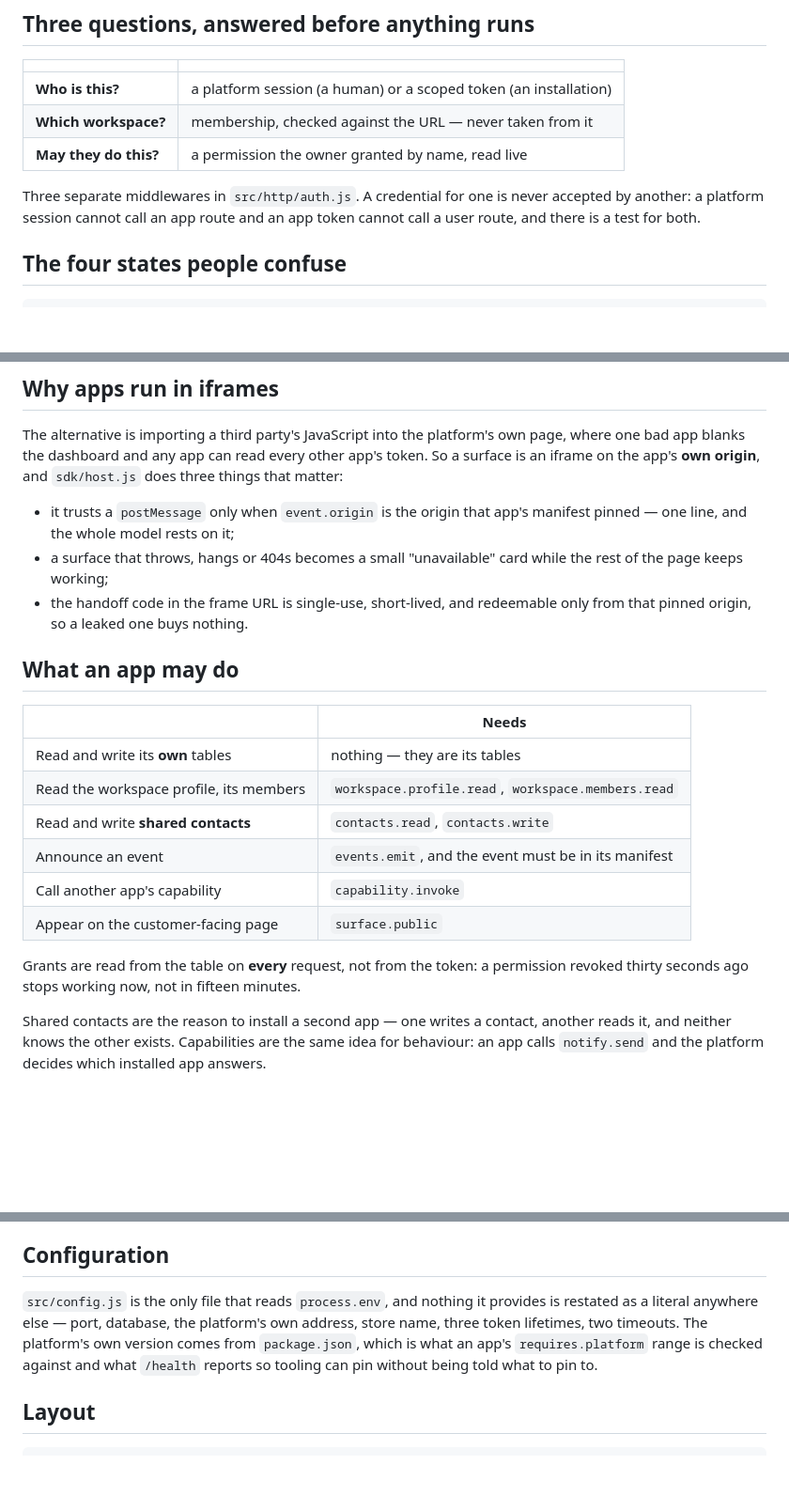
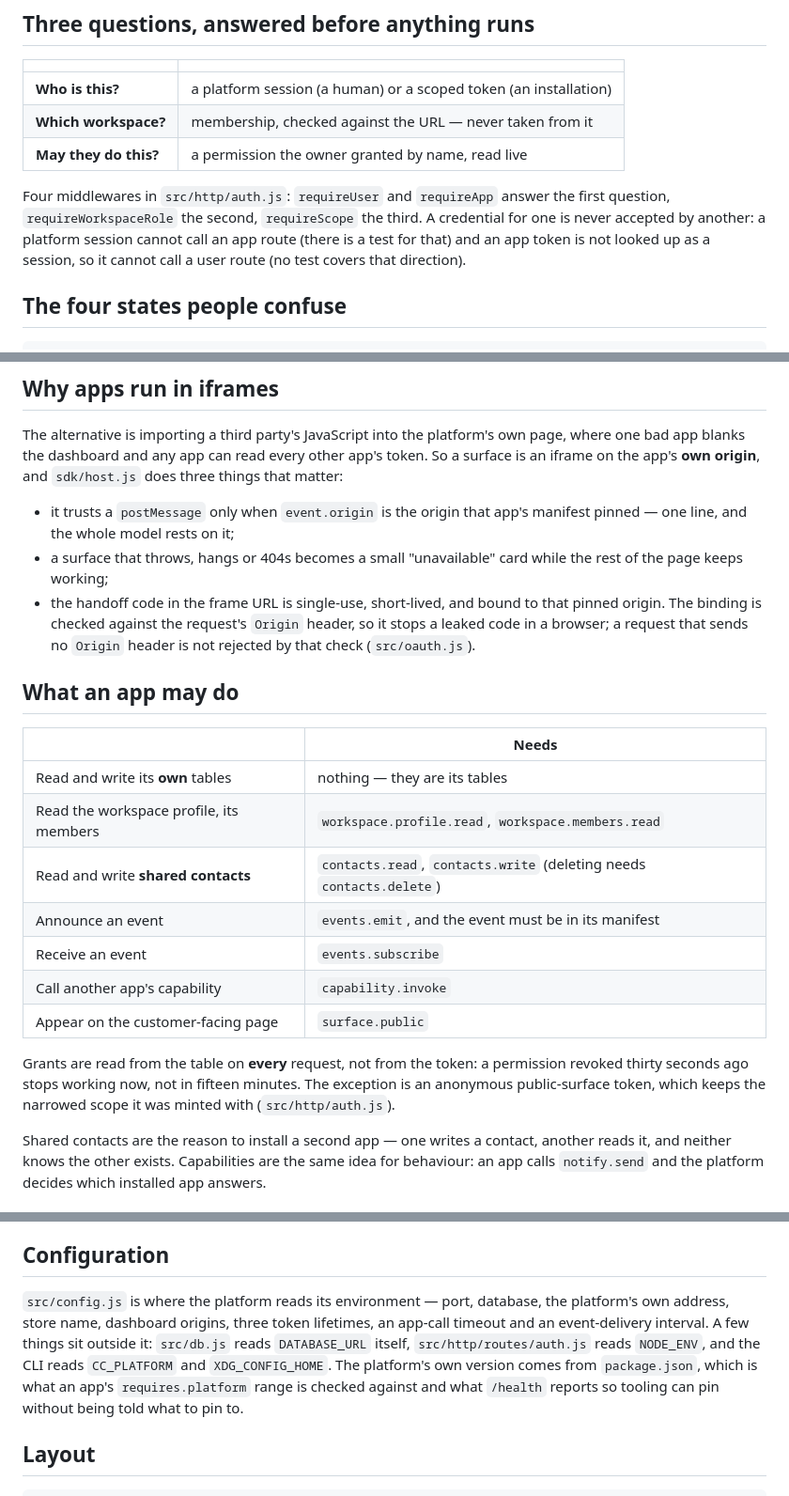
Before and after one commit to CultureReset/cybercheck-cloud, a Markdown page: README.md, 3 parts joined by grey strips. Shown at 94% size. Drawn GitHub-style; blank space fills up the shorter version.

Commit message:
README and docs: corrected claim by claim against the code
Each claim was checked against the source files; wrong or stale ones were
fixed (see the per-repo audit), verified missing behaviour was added, and
anything that could not be proven was left out.

Co-Authored-By: Claude Sonnet 5.5 <noreply@anthropic.com>
Claude-Session: https://claude.ai/code/session_01Lz2LHxhLeEEiWFR5fCjztT

```diff
--- a/README.md
+++ b/README.md
@@ -96,9 +97,11 @@ account to read a contract is a reason not to build on a platform.
 | **Which workspace?** | membership, checked against the URL — never taken from it |
 | **May they do this?** | a permission the owner granted by name, read live |
 
-Three separate middlewares in `src/http/auth.js`. A credential for one is never
-accepted by another: a platform session cannot call an app route and an app
-token cannot call a user route, and there is a test for both.
+Four middlewares in `src/http/auth.js`: `requireUser` and `requireApp` answer
+the first question, `requireWorkspaceRole` the second, `requireScope` the third.
+A credential for one is never accepted by another: a platform session cannot
+call an app route (there is a test for that) and an app token is not looked up
+as a session, so it cannot call a user route (no test covers that direction).
 
 ## The four states people confuse
 
@@ -122,8 +125,10 @@ app's token. So a surface is an iframe on the app's **own origin**, and
   manifest pinned — one line, and the whole model rests on it;
 - a surface that throws, hangs or 404s becomes a small "unavailable" card while
   the rest of the page keeps working;
-- the handoff code in the frame URL is single-use, short-lived, and redeemable
-  only from that pinned origin, so a leaked one buys nothing.
+- the handoff code in the frame URL is single-use, short-lived, and bound to
+  that pinned origin. The binding is checked against the request's `Origin`
+  header, so it stops a leaked code in a browser; a request that sends no
+  `Origin` header is not rejected by that check (`src/oauth.js`).
 
 ## What an app may do
 
@@ -131,13 +136,16 @@ app's token. So a surface is an iframe on the app's **own origin**, and
 |---|---|
 | Read and write its **own** tables | nothing — they are its tables |
 | Read the workspace profile, its members | `workspace.profile.read`, `workspace.members.read` |
-| Read and write **shared contacts** | `contacts.read`, `contacts.write` |
+| Read and write **shared contacts** | `contacts.read`, `contacts.write` (deleting needs `contacts.delete`) |
 | Announce an event | `events.emit`, and the event must be in its manifest |
+| Receive an event | `events.subscribe` |
 | Call another app's capability | `capability.invoke` |
 | Appear on the customer-facing page | `surface.public` |
 
 Grants are read from the table on **every** request, not from the token: a
 permission revoked thirty seconds ago stops working now, not in fifteen minutes.
+The exception is an anonymous public-surface token, which keeps the narrowed
+scope it was minted with (`src/http/auth.js`).
 
 Shared contacts are the reason to install a second app — one writes a contact,
 another reads it, and neither knows the other exists. Capabilities are the same
@@ -160,9 +168,11 @@ cannot read everyone else's back.
 
 ## Configuration
 
-`src/config.js` is the only file that reads `process.env`, and nothing it
-provides is restated as a literal anywhere else — port, database, the platform's
-own address, store name, three token lifetimes, two timeouts. The platform's own
+`src/config.js` is where the platform reads its environment — port, database,
+the platform's own address, store name, dashboard origins, three token
+lifetimes, an app-call timeout and an event-delivery interval. A few things sit
+outside it: `src/db.js` reads `DATABASE_URL` itself, `src/http/routes/auth.js`
+reads `NODE_ENV`, and the CLI reads `CC_PLATFORM` and `XDG_CONFIG_HOME`. The platform's own
 version comes from `package.json`, which is what an app's `requires.platform`
 range is checked against and what `/health` reports so tooling can pin without
 being told what to pin to.
```
Also changed, not shown: other parts of README.md (+8 -3 lines).
